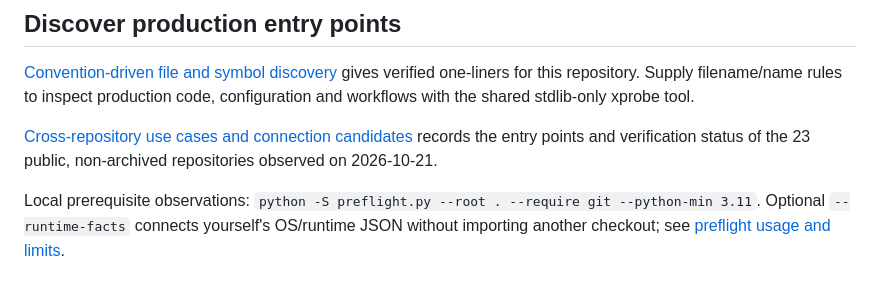
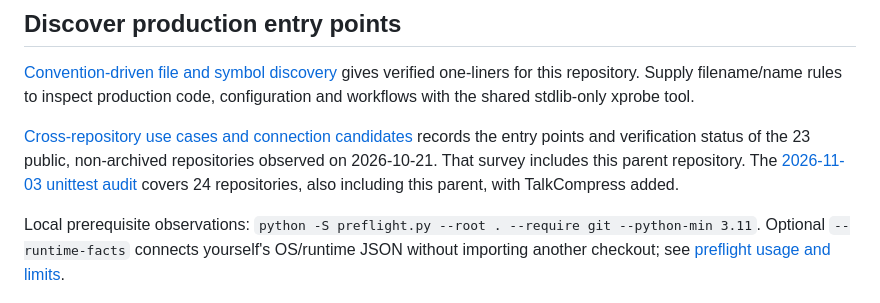
Before and after one commit to myon-bioinformatics/myon-bioinformatics, a Markdown page: README.md, the part around the change. Rendered like a GitHub page.

Commit message:
docs: clarify historical 23-repository and unittest 24-repository scopes

```diff
--- a/README.md
+++ b/README.md
@@ -354,6 +354,7 @@ placed into consumer trees. See [catalog coverage](docs/vendor-catalog-coverage.
 [Convention-driven file and symbol discovery](docs/convention-discovery.md) gives verified one-liners for this repository. Supply filename/name rules to inspect production code, configuration and workflows with the shared stdlib-only xprobe tool.
 
 [Cross-repository use cases and connection candidates](docs/cross-repository-use-cases.md) records the entry points and verification status of the 23 public, non-archived repositories observed on 2026-10-21.
+That survey includes this parent repository. The [2026-11-03 unittest audit](docs/unittest-discovery.md#cross-repository-audit-2026-11-03) covers 24 repositories, also including this parent, with TalkCompress added.
 
 Local prerequisite observations: `python -S preflight.py --root . --require git
 --python-min 3.11`. Optional `--runtime-facts` connects yourself's OS/runtime JSON
```
